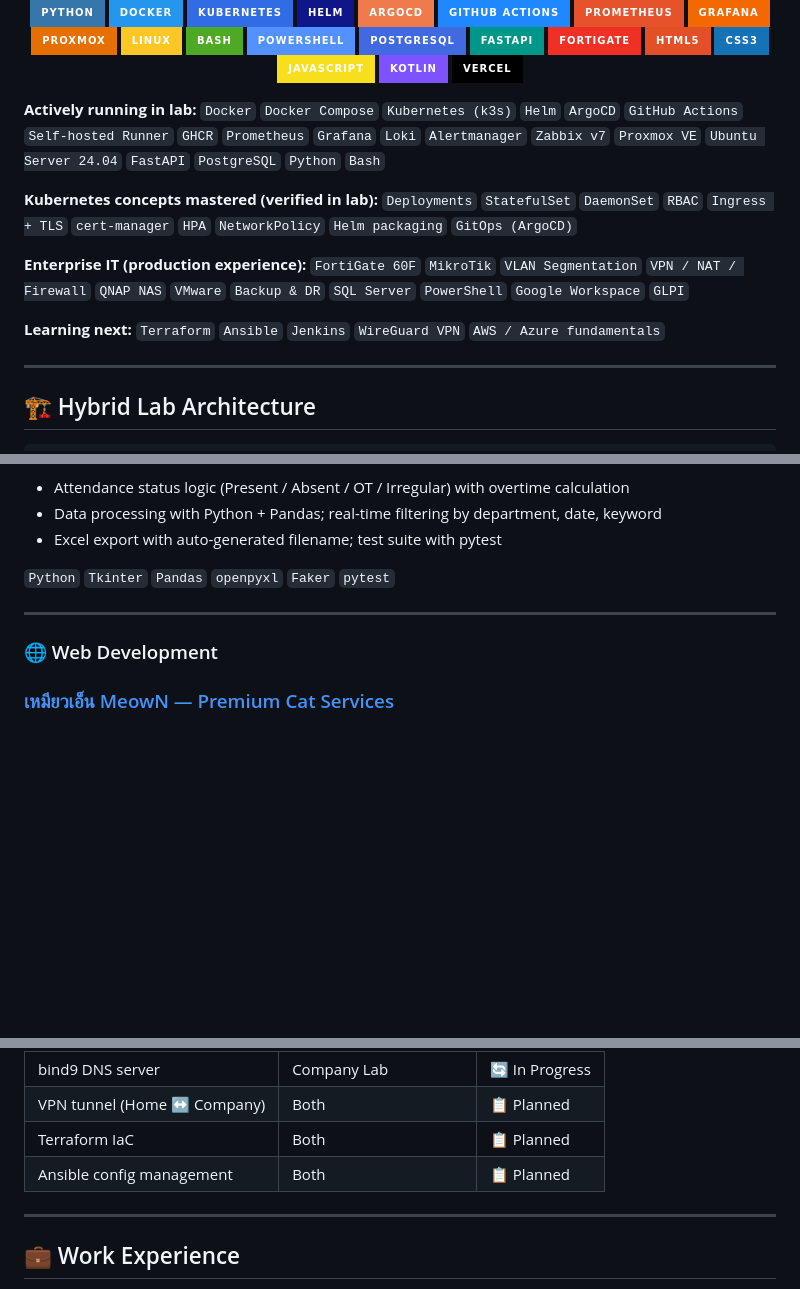
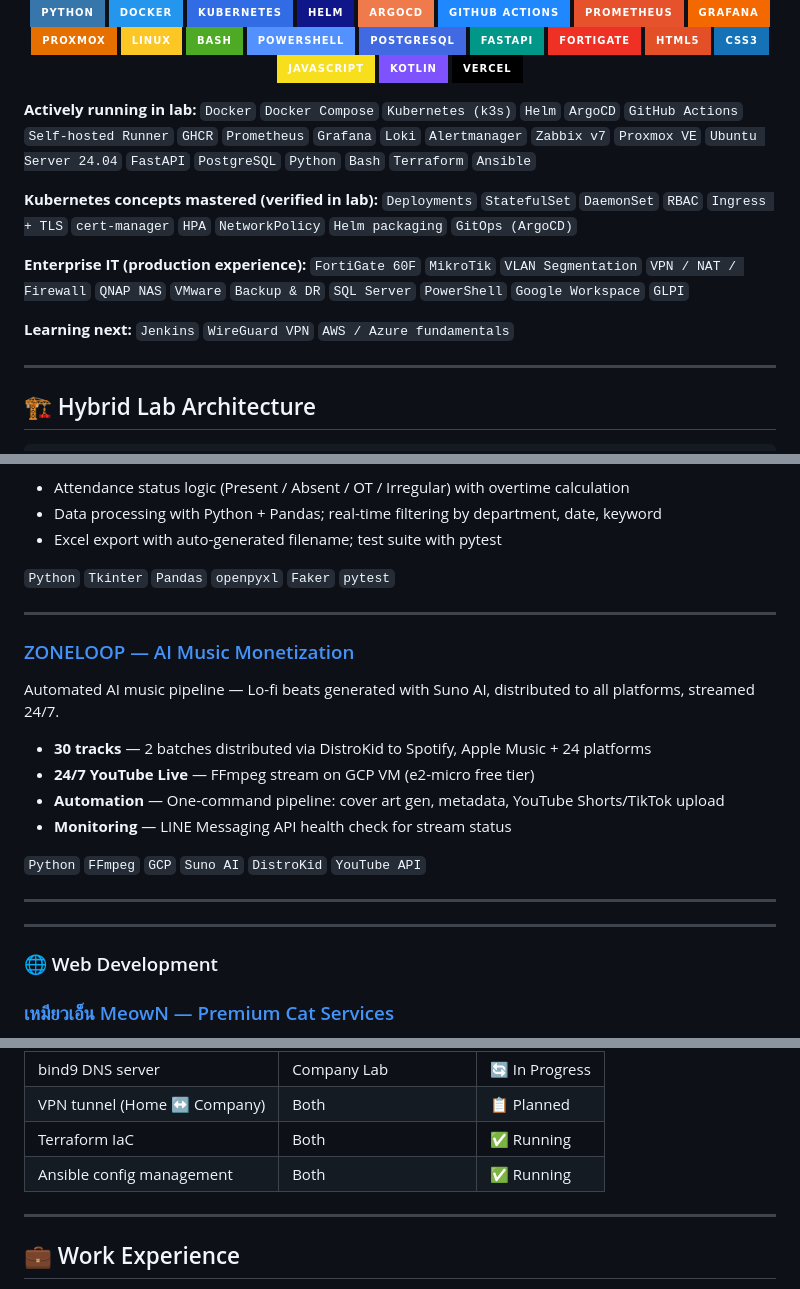
Before and after one commit to DerbSwag/DerbSwag, a Markdown page: README.md, 3 parts joined by grey strips. Rendered like a GitHub page; badges without logos; blank space fills up the shorter version.

Commit message:
Update README: add Terraform/Ansible to active stack, add ZONELOOP project

```diff
--- a/README.md
+++ b/README.md
@@ -39,7 +39,7 @@ Sole IT engineer in manufacturing environments (100+ users) — running real inf
 </p>
 
 **Actively running in lab:**
-`Docker` `Docker Compose` `Kubernetes (k3s)` `Helm` `ArgoCD` `GitHub Actions` `Self-hosted Runner` `GHCR` `Prometheus` `Grafana` `Loki` `Alertmanager` `Zabbix v7` `Proxmox VE` `Ubuntu Server 24.04` `FastAPI` `PostgreSQL` `Python` `Bash`
+`Docker` `Docker Compose` `Kubernetes (k3s)` `Helm` `ArgoCD` `GitHub Actions` `Self-hosted Runner` `GHCR` `Prometheus` `Grafana` `Loki` `Alertmanager` `Zabbix v7` `Proxmox VE` `Ubuntu Server 24.04` `FastAPI` `PostgreSQL` `Python` `Bash` `Terraform` `Ansible`
 
 **Kubernetes concepts mastered (verified in lab):**
 `Deployments` `StatefulSet` `DaemonSet` `RBAC` `Ingress + TLS` `cert-manager` `HPA` `NetworkPolicy` `Helm packaging` `GitOps (ArgoCD)`
@@ -48,7 +48,7 @@ Sole IT engineer in manufacturing environments (100+ users) — running real inf
 `FortiGate 60F` `MikroTik` `VLAN Segmentation` `VPN / NAT / Firewall` `QNAP NAS` `VMware` `Backup & DR` `SQL Server` `PowerShell` `Google Workspace` `GLPI`
 
 **Learning next:**
-`Terraform` `Ansible` `Jenkins` `WireGuard VPN` `AWS / Azure fundamentals`
+`Jenkins` `WireGuard VPN` `AWS / Azure fundamentals`
 
 ---
 
@@ -120,6 +120,20 @@ Desktop attendance system simulating employee time tracking in a manufacturing e
 
 ---
 
+### [ZONELOOP — AI Music Monetization](https://github.com/DerbSwag/zoneloop)
+Automated AI music pipeline — Lo-fi beats generated with Suno AI, distributed to all platforms, streamed 24/7.
+
+- **30 tracks** — 2 batches distributed via DistroKid to Spotify, Apple Music + 24 platforms
+- **24/7 YouTube Live** — FFmpeg stream on GCP VM (e2-micro free tier)
+- **Automation** — One-command pipeline: cover art gen, metadata, YouTube Shorts/TikTok upload
+- **Monitoring** — LINE Messaging API health check for stream status
+
+`Python` `FFmpeg` `GCP` `Suno AI` `DistroKid` `YouTube API`
+
+---
+
+---
+
 ### 🌐 Web Development
 
 ### [เหมียวเอ็น MeowN — Premium Cat Services](https://meown-website.vercel.app/)
@@ -161,8 +175,8 @@ Full-stack hotel website with complete booking system, i18n (TH/EN), and admin d
 | FortiGate 60F (perimeter) | Company Lab | ✅ Running |
 | bind9 DNS server | Company Lab | 🔄 In Progress |
 | VPN tunnel (Home ↔ Company) | Both | 📋 Planned |
-| Terraform IaC | Both | 📋 Planned |
-| Ansible config management | Both | 📋 Planned |
+| Terraform IaC | Both | ✅ Running |
+| Ansible config management | Both | ✅ Running |
 
 ---
 
```
Also changed, not shown: other parts of README.md (+0 -2 lines).
